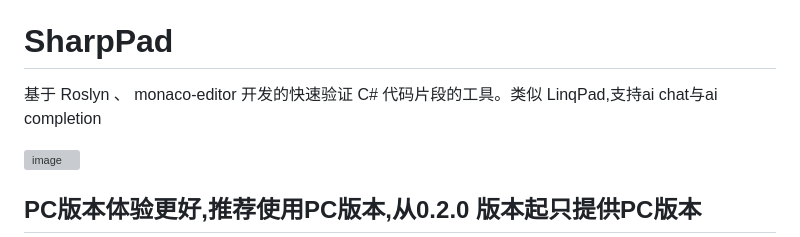
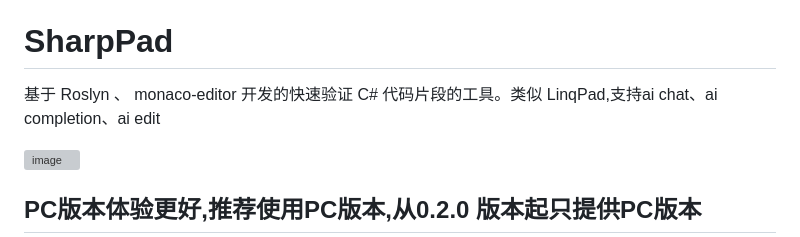
Before and after one commit to gaoconggit/SharpPad, a Markdown page: README.md, the part around the change. GitHub-like rendering; grey boxes are pictures that could not be loaded.

```diff
--- a/README.md
+++ b/README.md
@@ -1,7 +1,7 @@
 **[English](README_EN.md)** | **简体中文**
 
 # SharpPad
-基于 Roslyn 、 monaco-editor 开发的快速验证 C# 代码片段的工具。类似 LinqPad,支持ai chat与ai completion
+基于 Roslyn 、 monaco-editor 开发的快速验证 C# 代码片段的工具。类似 LinqPad,支持ai chat、ai completion、ai edit
 
 ![image](https://github.com/user-attachments/assets/019f4b60-4d17-4629-aca1-1cddac5b15e1)
 
```
